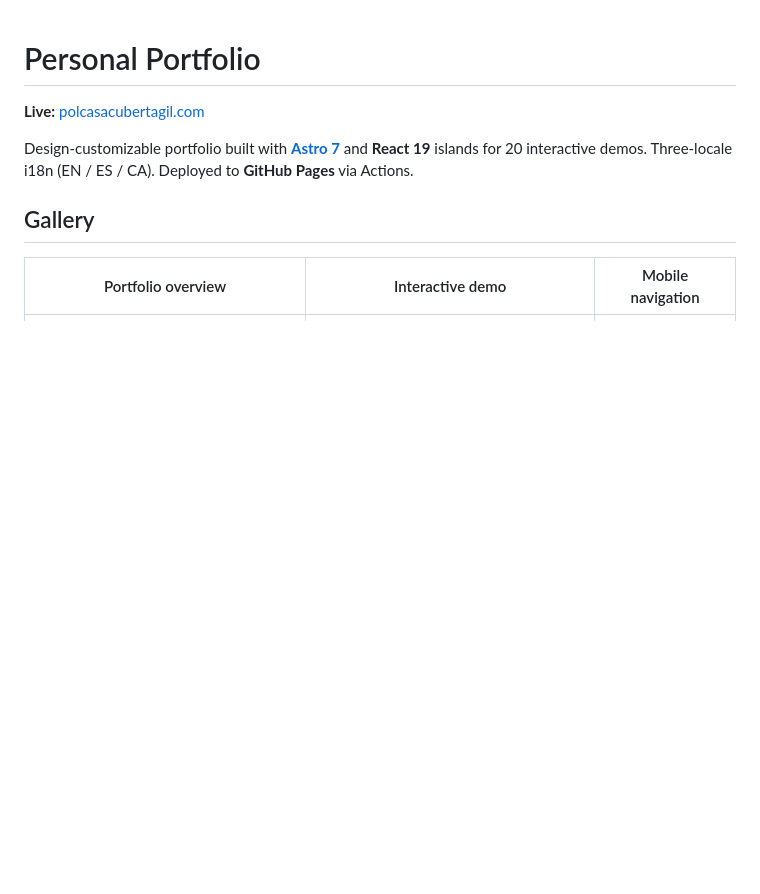
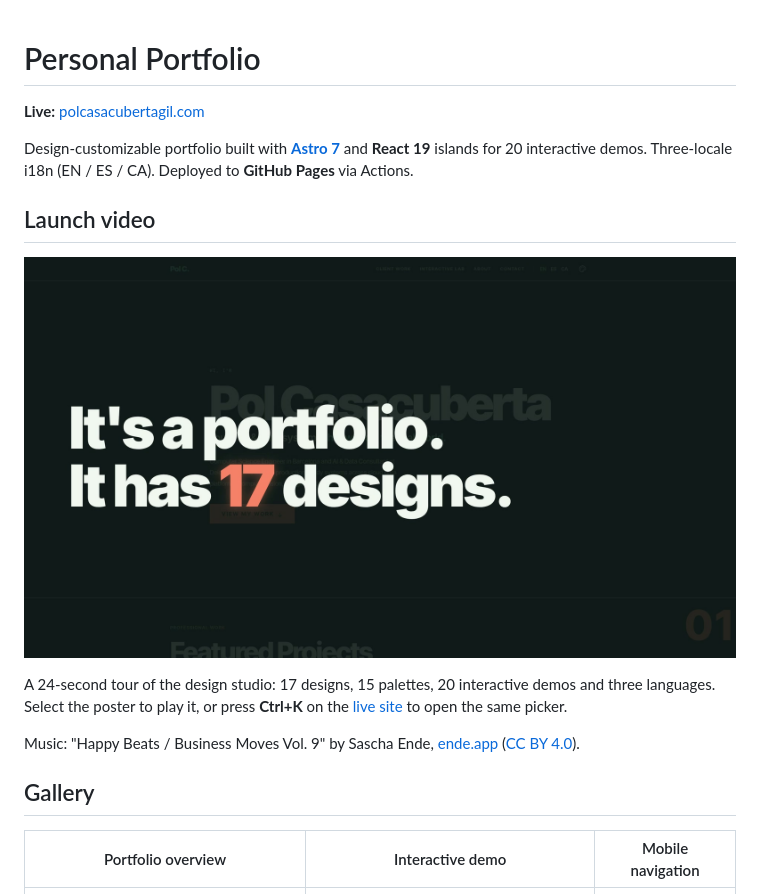
Before and after one commit to cuberhaus/PersonalPortfolio, a Markdown page: README.md, the part around the change. Drawn GitHub-style; pictures changed too: docs/assets/launch-video/portfolio-launch.jpg (added); blank space fills up the shorter version.

Commit message:
docs(readme): add the 24 s launch video
Embeds the rendered launch video as a poster link above the Gallery: 17 designs, 15
palettes, 20 interactive demos and three languages, shot from the running site with the
Ctrl+K design picker. The mp4 (7.2 MB, 1080p) and its poster live in docs/assets/launch-
video/, a folder the gallery capture scripts never clear.

The music bed is CC BY 4.0, so the README carries the required credit to Sascha Ende
(ende.app). The HyperFrames sources and capture scripts stay out of this commit.

ignored, and an empty message aborts the commit. # # Date:      Wed Nov 4 18:11:10 2026
+0100 # # interactive rebase in progress; onto 080e8c0 # Last command done (1 command
done): #    reword 54d9e32 # docs(readme): add the 24 s launch video # Next commands to
do (2 remaining commands): #    reword c46d96e # feat(videos): add hackathon videos
section #    pick 3486554 # feat(videos): attach project videos to their Lab cards and
project pages # You are currently editing a commit while rebasing branch 'feat/promo-
and-tour-videos' on '080e8c0'. # # Changes to be committed: #       modified:
README.md # new file:   docs/assets/launch-video/portfolio-launch.jpg #     new file:
docs/assets/launch-video/portfolio-launch.mp4 # # Untracked files: #        brag-output/

```diff
--- a/README.md
+++ b/README.md
@@ -3,6 +3,14 @@
 **Live:** [polcasacubertagil.com](https://polcasacubertagil.com)
 
 Design-customizable portfolio built with **[Astro 7](https://astro.build)** and **React 19** islands for 20 interactive demos. Three-locale i18n (EN / ES / CA). Deployed to **GitHub Pages** via Actions.
+
+## Launch video
+
+[![Launch video poster: "It's a portfolio. It has 17 designs."](docs/assets/launch-video/portfolio-launch.jpg)](docs/assets/launch-video/portfolio-launch.mp4)
+
+A 24-second tour of the design studio: 17 designs, 15 palettes, 20 interactive demos and three languages. Select the poster to play it, or press **Ctrl+K** on the [live site](https://polcasacubertagil.com) to open the same picker.
+
+Music: "Happy Beats / Business Moves Vol. 9" by Sascha Ende, [ende.app](https://www.ende.app) ([CC BY 4.0](https://creativecommons.org/licenses/by/4.0/)).
 
 ## Gallery
 
```
Also changed, not shown: 1 other file.
